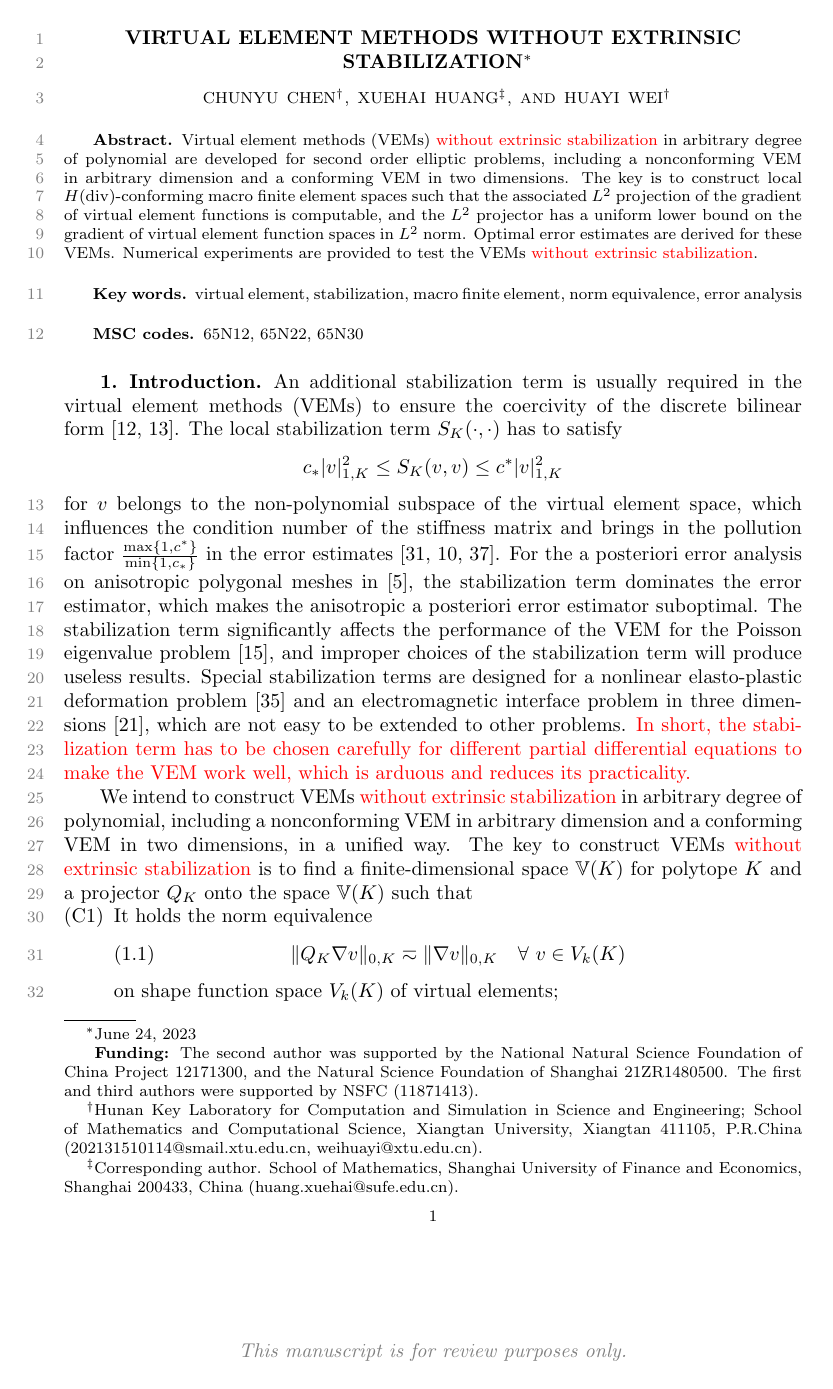
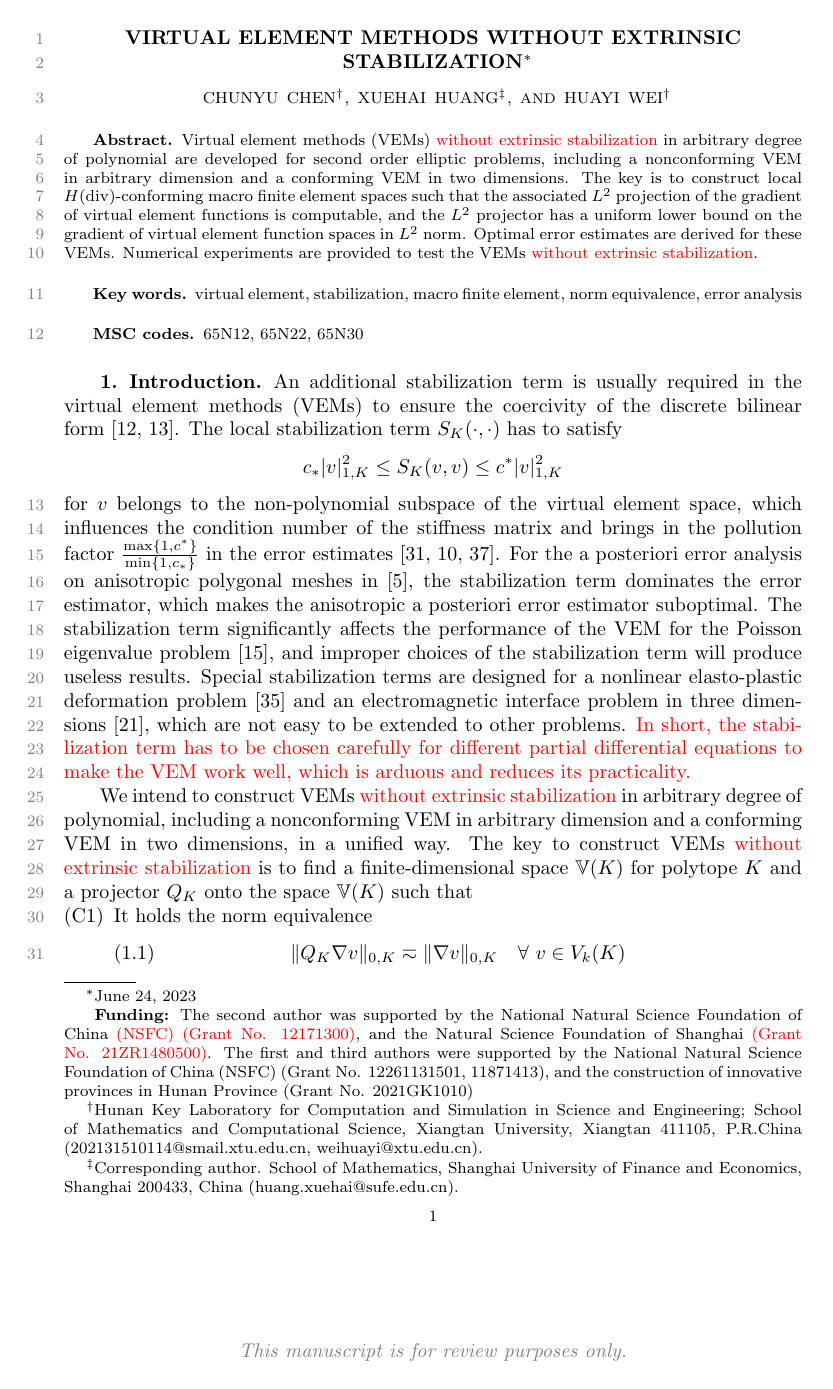
Before and after one commit to xuehaihuang/stabfreencvem, a LaTeX paper (stabfreevem_sinum.tex, which reads ex_shared.tex): page 1 of 25. Compiled offline with pdfLaTeX.

Commit message:
update funding and reference file

```diff
--- a/ex_shared.tex
+++ b/ex_shared.tex
@@ -86,7 +86,10 @@
 % is automatically inserted before the title.
 \title{Virtual Element Methods Without Extrinsic Stabilization\thanks{\today
 \funding{%The second author is the corresponding author.
-The second author was supported by the National Natural Science Foundation of China Project 12171300, and the Natural Science Foundation of Shanghai 21ZR1480500. The first and third authors were supported by NSFC (11871413).}}}
+The second author was supported by the National Natural Science Foundation of
+China {\color{red} (NSFC) (Grant No. 12171300)}, and the Natural Science Foundation of Shanghai
+{\color{red}(Grant No. 21ZR1480500)}. The first and third authors were supported by the National Natural
+Science Foundation of China (NSFC) (Grant No. 12261131501, 11871413), and the construction of innovative provinces in Hunan Province (Grant No. 2021GK1010)}}}
 
 
 \author{Chunyu Chen\thanks{Hunan Key Laboratory for Computation and Simulation in Science and Engineering; School of Mathematics and Computational Science, Xiangtan University, Xiangtan 411105, P.R.China
```
Also changed, not shown: paper.bib (+2 -2 lines), Makefile, stabfreevem_sinum.pdf (added).
